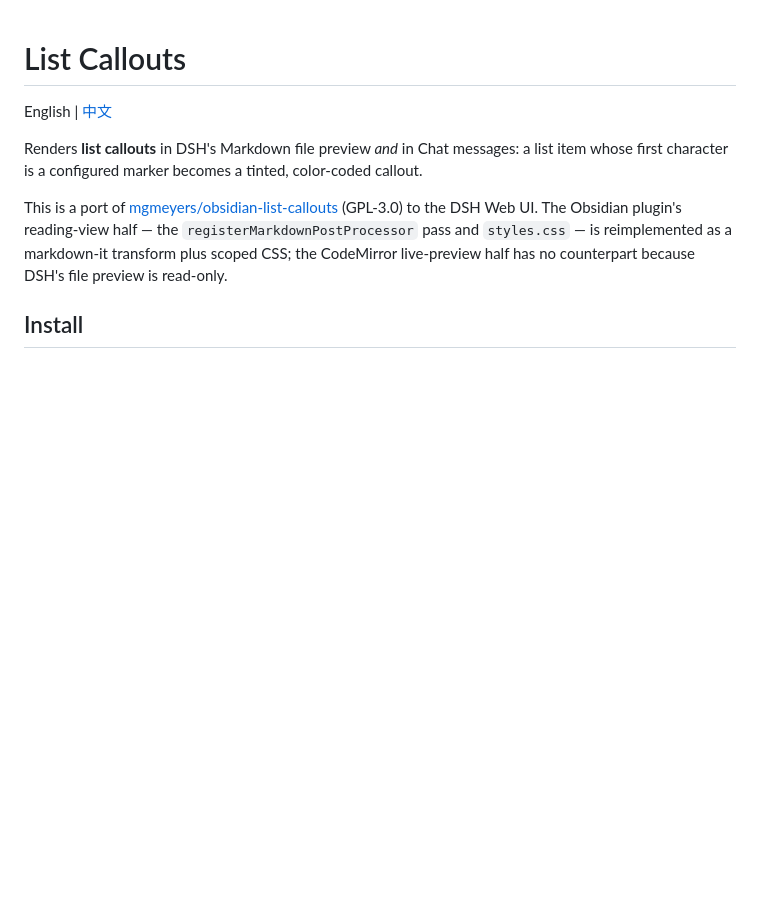
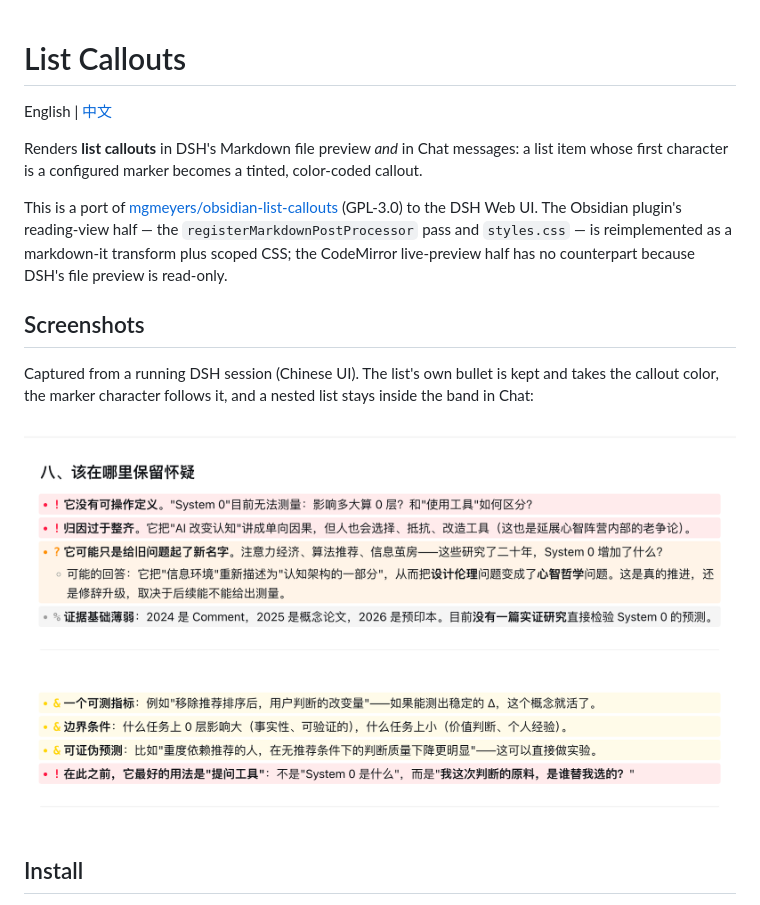
Before and after one commit to TOMATOFQY/dsh-list-callouts, a Markdown page: README.md, the part around the change. Drawn GitHub-style; pictures changed too: screenshots/chat-callouts-variety.png (added), screenshots/chat-callouts.png (added); blank space fills up the shorter version.

```diff
--- a/README.md
+++ b/README.md
@@ -11,6 +11,16 @@ This is a port of [mgmeyers/obsidian-list-callouts](https://github.com/mgmeyers/
 `registerMarkdownPostProcessor` pass and `styles.css` — is reimplemented as a
 markdown-it transform plus scoped CSS; the CodeMirror live-preview half has no
 counterpart because DSH's file preview is read-only.
+
+## Screenshots
+
+Captured from a running DSH session (Chinese UI). The list's own bullet is kept and
+takes the callout color, the marker character follows it, and a nested list stays
+inside the band in Chat:
+
+![Chat callouts](screenshots/chat-callouts.png)
+
+![Callout color variety](screenshots/chat-callouts-variety.png)
 
 ## Install
 
```
Also changed, not shown: README.zh.md (+9 -0 lines).
